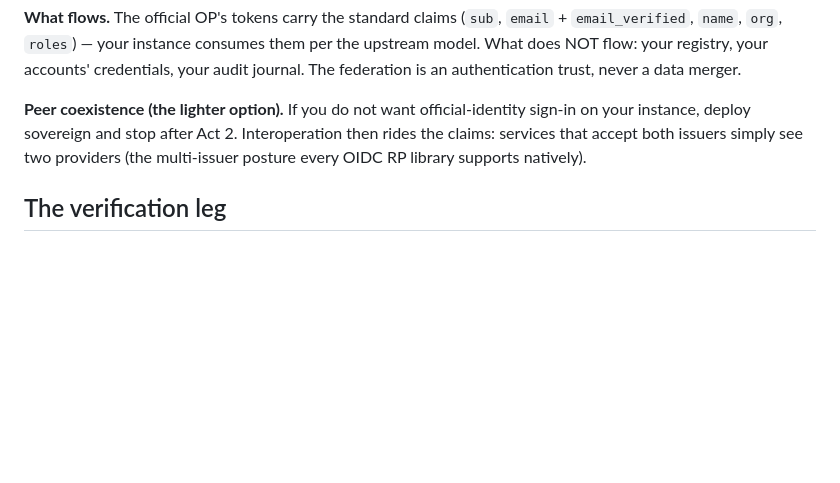
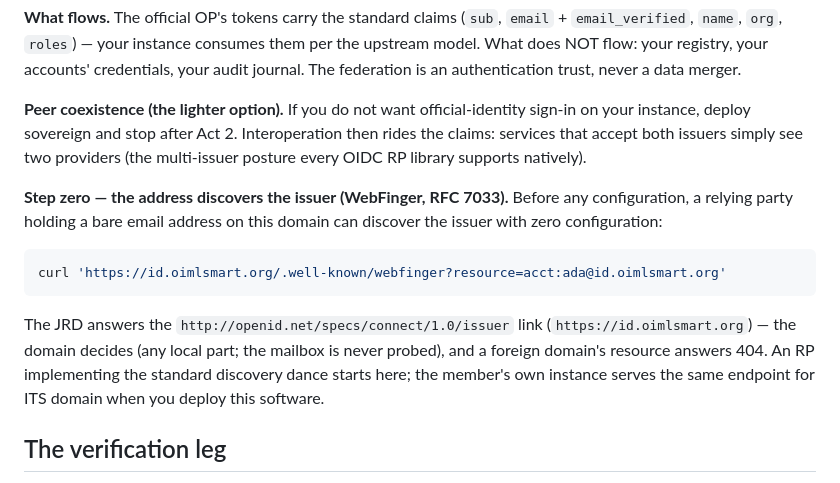
Before and after one commit to oimlsmart/identity, a Markdown page: docs/deployment/identity-member-deployment.md, the part around the change. Rendered like a GitHub page; blank space fills up the shorter version.

Commit message:
docs(modern/18): the member guide's federation step zero — WebFinger as the standard address-to-issuer discovery (the JRD example, the domain-decides posture, the same-endpoint note for the member's own instance); completes 18's acceptance line (#144)

````diff
--- a/docs/deployment/identity-member-deployment.md
+++ b/docs/deployment/identity-member-deployment.md
@@ -98,6 +98,21 @@ stop after Act 2. Interoperation then rides the claims: services
 that accept both issuers simply see two providers (the multi-issuer
 posture every OIDC RP library supports natively).
 
+**Step zero — the address discovers the issuer (WebFinger, RFC 7033).**
+Before any configuration, a relying party holding a bare email address
+on this domain can discover the issuer with zero configuration:
+
+```sh
+curl 'https://id.oimlsmart.org/.well-known/webfinger?resource=acct:ada@id.oimlsmart.org'
+```
+
+The JRD answers the `http://openid.net/specs/connect/1.0/issuer` link
+(`https://id.oimlsmart.org`) — the domain decides (any local part; the
+mailbox is never probed), and a foreign domain's resource answers 404.
+An RP implementing the standard discovery dance starts here; the
+member's own instance serves the same endpoint for ITS domain when you
+deploy this software.
+
 ## The verification leg
 
 The federation wiring above is proven in this repo's test suite:
````
